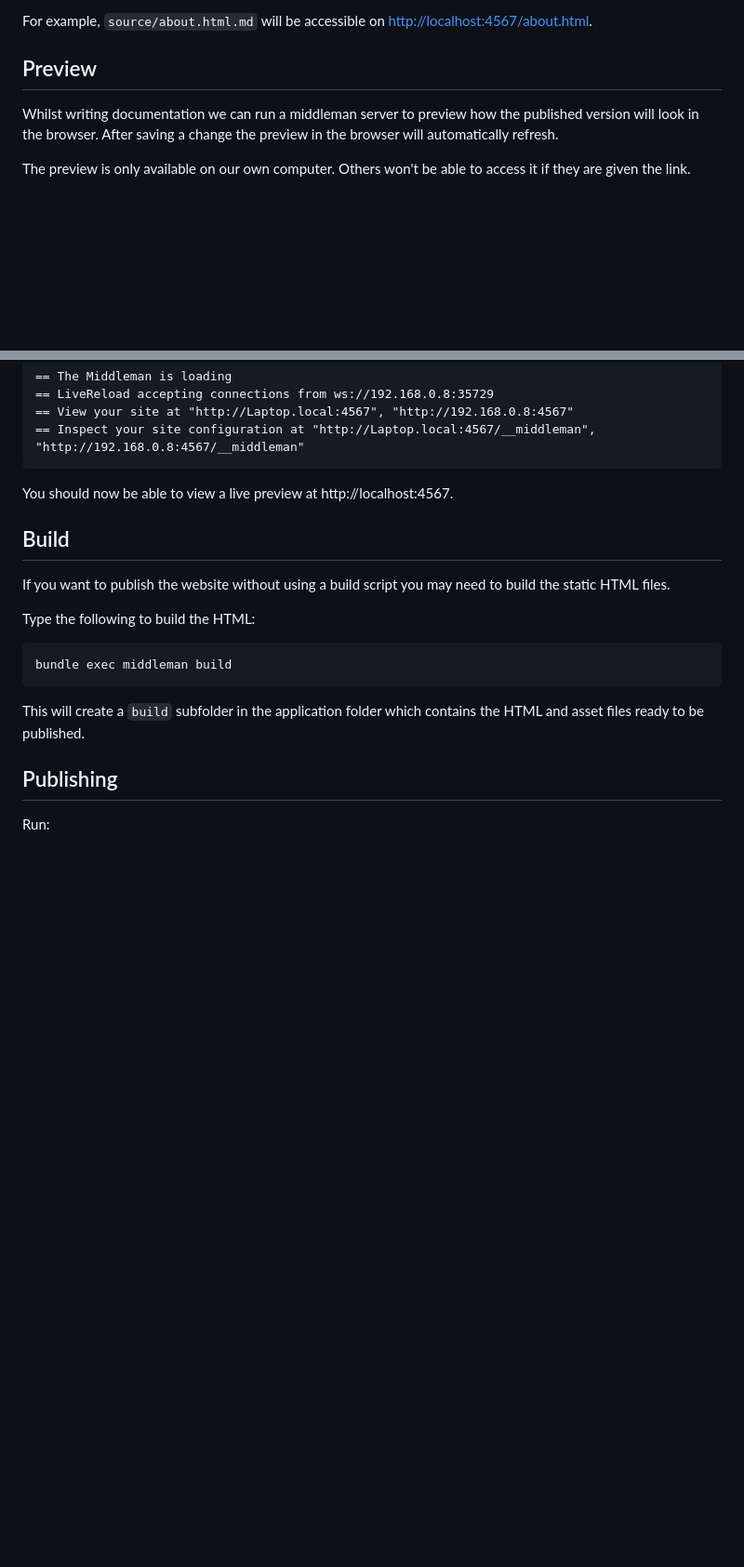
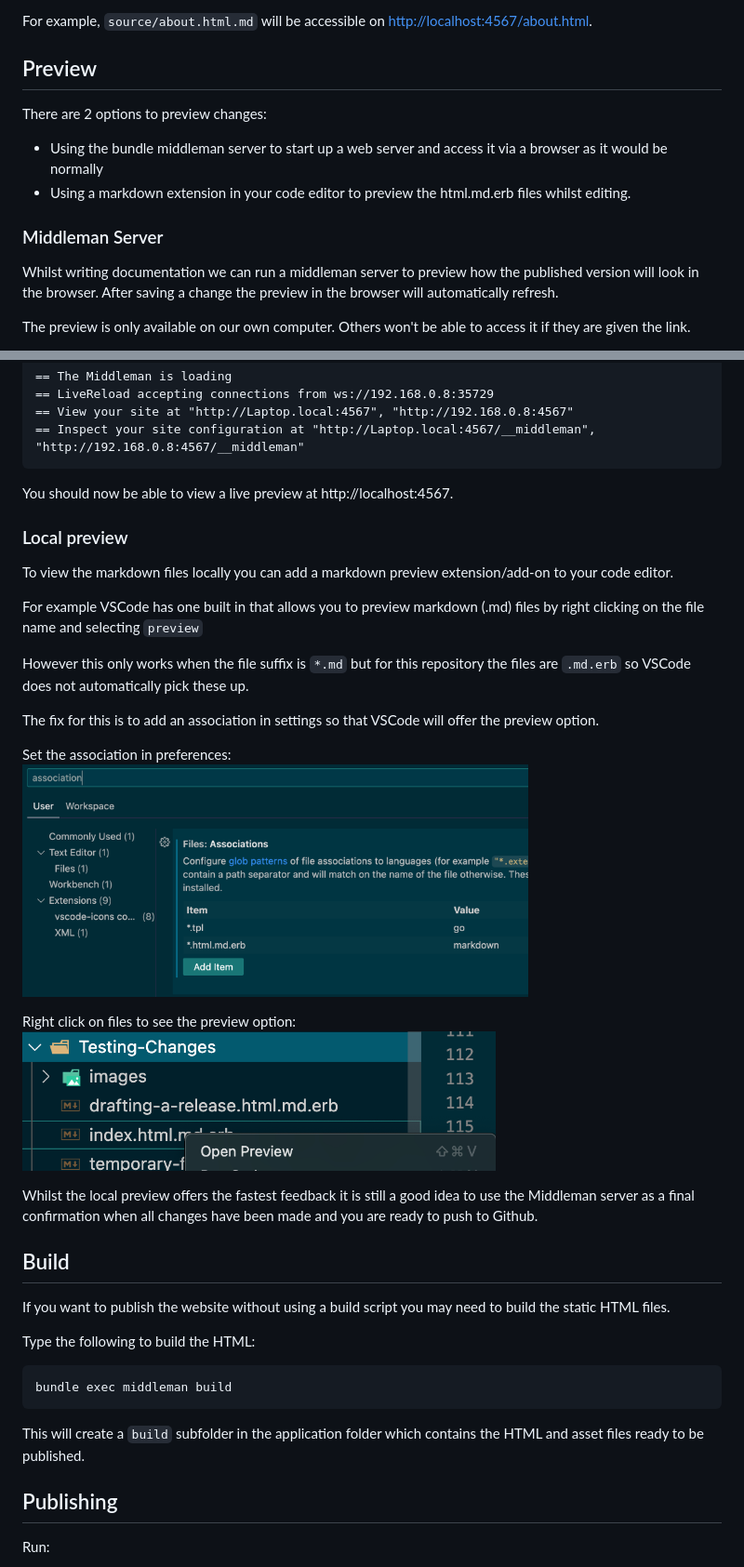
Before and after one commit to hmcts/ops-runbooks, a Markdown page: README.md, 2 parts joined by grey strips. Shown at 93% size. GitHub-like rendering; pictures changed too: images/markdownAssociation.png (added), images/previewOption.png (added); blank space fills up the shorter version.

Commit message:
Updating readme, adding preview step for local changes

```diff
--- a/README.md
+++ b/README.md
@@ -64,6 +64,13 @@ For example, `source/about.html.md` will be accessible on <http://localhost:4567
 
 ## Preview
 
+There are 2 options to preview changes:
+
+* Using the bundle middleman server to start up a web server and access it via a browser as it would be normally
+* Using a markdown extension in your code editor to preview the html.md.erb files whilst editing.
+
+### Middleman Server
+
 Whilst writing documentation we can run a middleman server to preview how the
 published version will look in the browser. After saving a change the preview in
 the browser will automatically refresh.
@@ -88,6 +95,24 @@ If all goes well something like the following output will be displayed:
 
 You should now be able to view a live preview at http://localhost:4567.
 
+### Local preview
+
+To view the markdown files locally you can add a markdown preview extension/add-on to your code editor.
+
+For example VSCode has one built in that allows you to preview markdown (.md) files by right clicking on the file name and selecting `preview`
+
+However this only works when the file suffix is `*.md` but for this repository the files are `.md.erb` so VSCode does not automatically pick these up.
+
+The fix for this is to add an association in settings so that VSCode will offer the preview option.
+
+Set the association in preferences:
+<img src="images/markdownAssociation.png" alt="markdown association setting" height="250"/>
+
+Right click on files to see the preview option:
+<img src="images/previewOption.png" alt="preview option" height="150"/>
+
+Whilst the local preview offers the fastest feedback it is still a good idea to use the Middleman server as a final confirmation when all changes have been made and you are ready to push to Github.
+
 ## Build
 
 If you want to publish the website without using a build script you may need to
```
